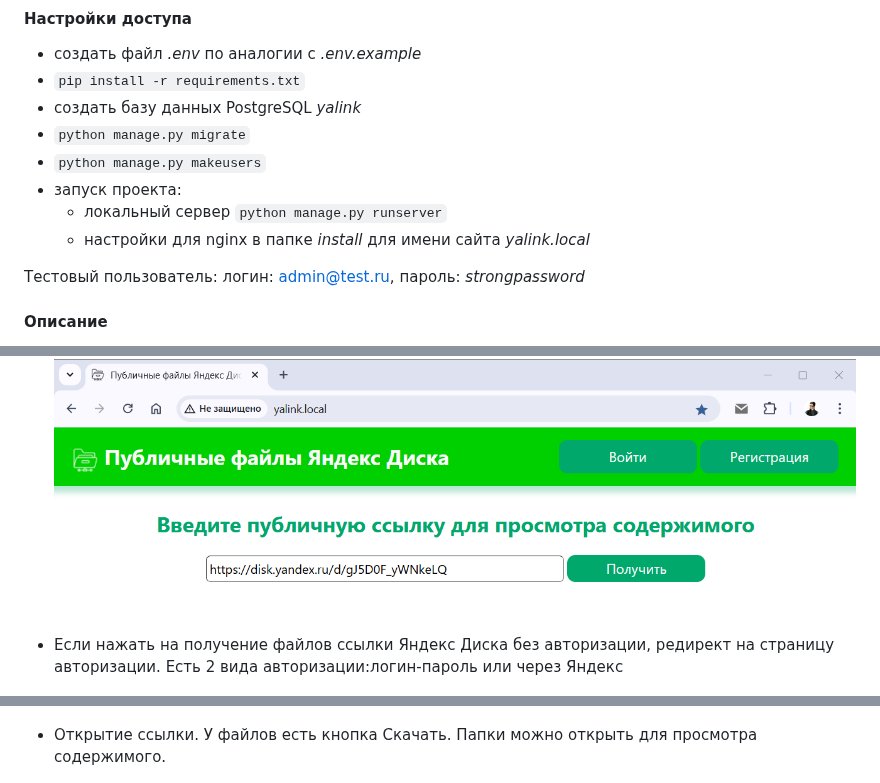
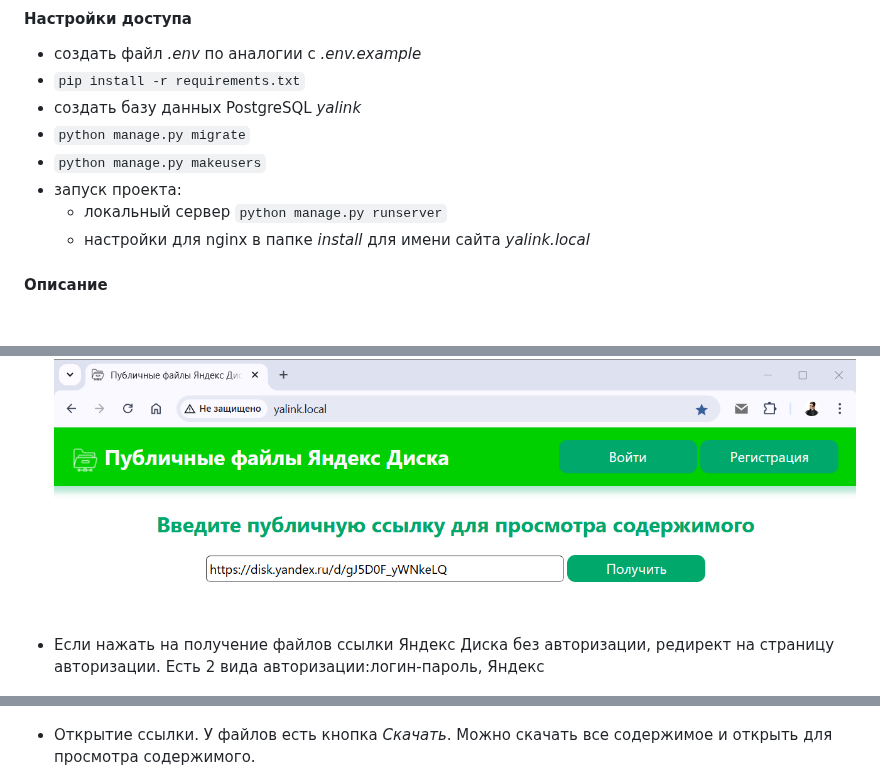
Before and after one commit to Aladser/yalink, a Markdown page: README.md, 3 parts joined by grey strips. Rendered like a GitHub page; blank space fills up the shorter version.

Commit message:
обновлен readme

```diff
--- a/README.md
+++ b/README.md
@@ -10,8 +10,6 @@
   * локальный сервер ``python manage.py runserver``
   * настройки для nginx в папке *install* для имени сайта *yalink.local*
 
-Тестовый пользователь: логин: admin@test.ru, пароль: _strongpassword_
-
 #### Описание
 
 Проект предназначен для просмотра папок и файлов публичных ссылок Яндекс Диска. Для этого не используется токен доступа.
@@ -20,10 +18,10 @@
 + Страница
 
   ![index](/readme/index.png)
-+ Если нажать на получение файлов ссылки Яндекс Диска без авторизации, редирект на страницу авторизации. Есть 2 вида авторизации:логин-пароль или через Яндекс
++ Если нажать на получение файлов ссылки Яндекс Диска без авторизации, редирект на страницу авторизации. Есть 2 вида авторизации:логин-пароль, Яндекс
 
   ![auth](/readme/auth.png)
-+ Открытие ссылки. У файлов есть кнопка Скачать. Папки можно открыть для просмотра содержимого.
++ Открытие ссылки. У файлов есть кнопка *Скачать*. Можно скачать все содержимое и открыть для просмотра содержимого.
 
   ![search](/readme/search.png)
 + Открытие вложенной папки. В пути появляется GET-параметр path - путь до папки внутри ресурса
```
